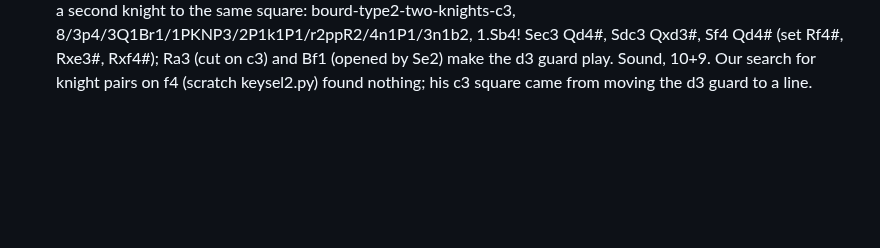
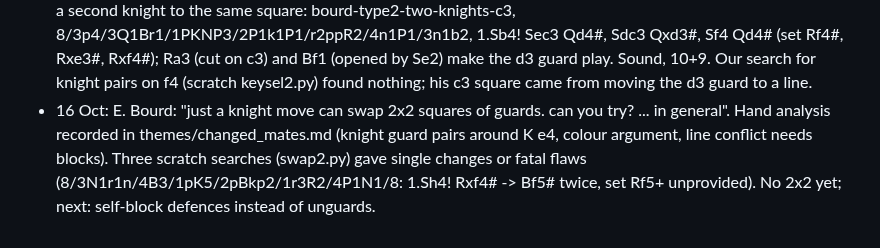
Before and after one commit to evgiz0r/ChessProblemHelper, a Markdown page: knowledge/session_log.md, the part around the change. GitHub-like rendering; blank space fills up the shorter version.

Commit message:
Notes on the 2x2 knight guard swap: geometry, colour argument, failed searches
Co-Authored-By: Claude Opus 5.5 <noreply@anthropic.com>
Claude-Session: https://claude.ai/code/session_017sH2dg8EBTZv2xpHV5psxE

```diff
--- a/knowledge/session_log.md
+++ b/knowledge/session_log.md
@@ -1298,3 +1298,7 @@ no motive layer to mirror.
   knight to the same square: bourd-type2-two-knights-c3, 8/3p4/3Q1Br1/1PKNP3/2P1k1P1/r2ppR2/4n1P1/3n1b2, 1.Sb4! Sec3 Qd4#,
   Sdc3 Qxd3#, Sf4 Qd4# (set Rf4#, Rxe3#, Rxf4#); Ra3 (cut on c3) and Bf1 (opened by Se2) make the d3 guard play. Sound, 10+9.
   Our search for knight pairs on f4 (scratch keysel2.py) found nothing; his c3 square came from moving the d3 guard to a line.
+- 16 Oct: E. Bourd: "just a knight move can swap 2x2 squares of guards. can you try? ... in general". Hand analysis recorded in
+  themes/changed_mates.md (knight guard pairs around K e4, colour argument, line conflict needs blocks). Three scratch searches
+  (swap2.py) gave single changes or fatal flaws (8/3N1r1n/4B3/1pK5/2pBkp2/1r3R2/4P1N1/8: 1.Sh4! Rxf4# -> Bf5# twice, set Rf5+
+  unprovided). No 2x2 yet; next: self-block defences instead of unguards.
```
Also changed, not shown: 1 other file.
